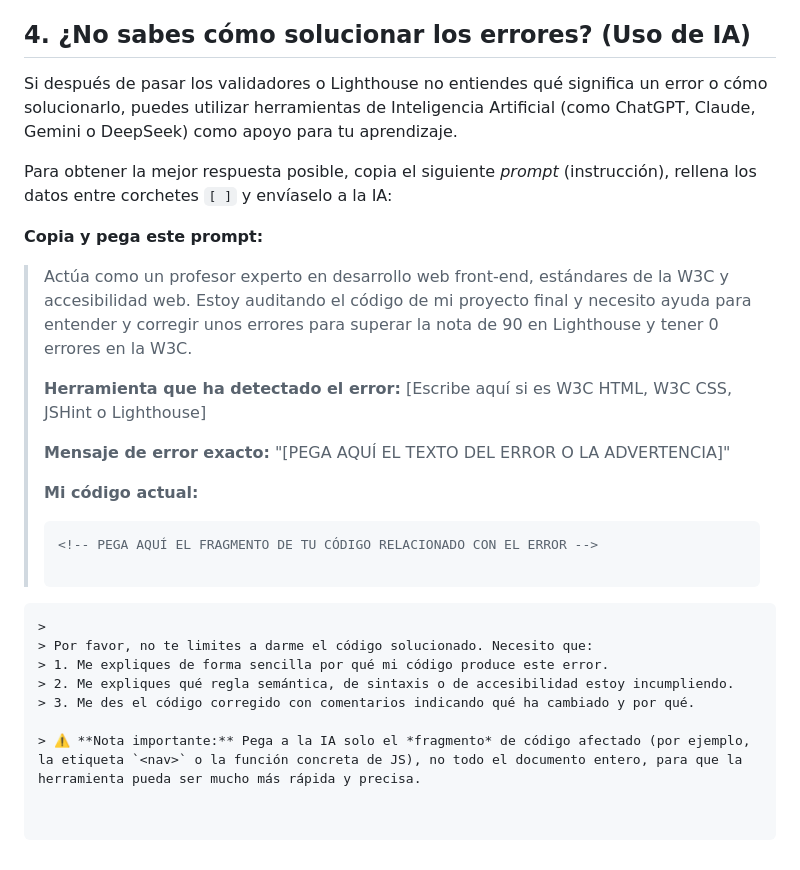
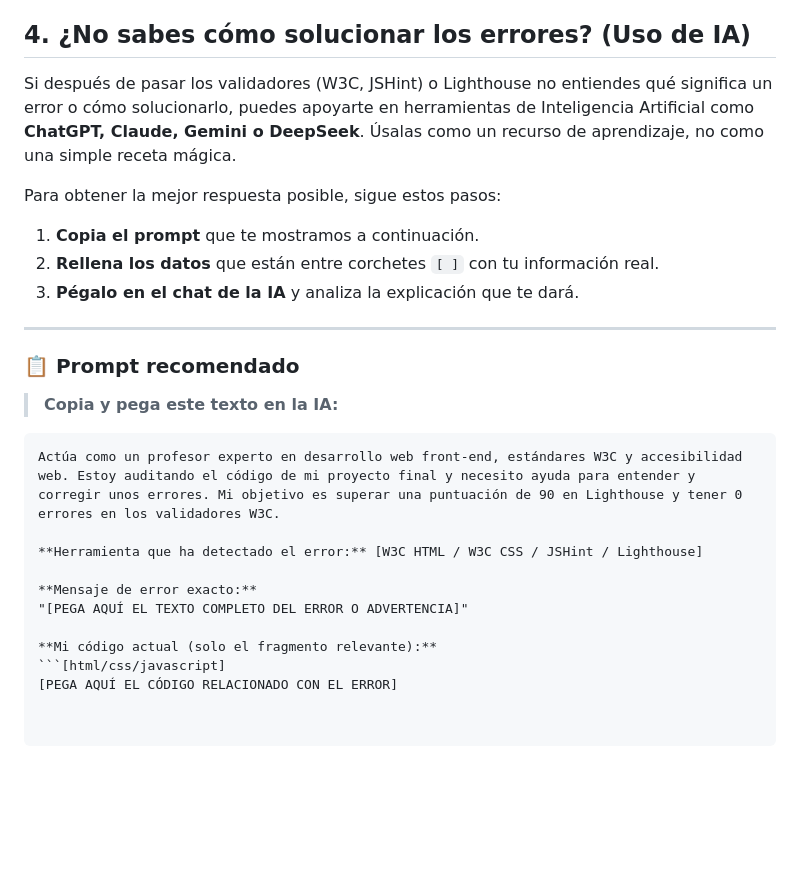
Before and after one commit to osCeballos/guia-validacion-web, a Markdown page: README.md, the part around the change. Rendered like a GitHub page; blank space fills up the shorter version.

````diff
--- a/README.md
+++ b/README.md
@@ -65,28 +65,28 @@ Para que la práctica esté aprobada, la última versión desplegada en vuestro
 
 ## 4. ¿No sabes cómo solucionar los errores? (Uso de IA)
 
-Si después de pasar los validadores o Lighthouse no entiendes qué significa un error o cómo solucionarlo, puedes utilizar herramientas de Inteligencia Artificial (como ChatGPT, Claude, Gemini o DeepSeek) como apoyo para tu aprendizaje.
+Si después de pasar los validadores (W3C, JSHint) o Lighthouse no entiendes qué significa un error o cómo solucionarlo, puedes apoyarte en herramientas de Inteligencia Artificial como **ChatGPT, Claude, Gemini o DeepSeek**. Úsalas como un recurso de aprendizaje, no como una simple receta mágica.
 
-Para obtener la mejor respuesta posible, copia el siguiente *prompt* (instrucción), rellena los datos entre corchetes `[ ]` y envíaselo a la IA:
+Para obtener la mejor respuesta posible, sigue estos pasos:
 
-**Copia y pega este prompt:**
+1. **Copia el prompt** que te mostramos a continuación.
+2. **Rellena los datos** que están entre corchetes `[ ]` con tu información real.
+3. **Pégalo en el chat de la IA** y analiza la explicación que te dará.
 
-> Actúa como un profesor experto en desarrollo web front-end, estándares de la W3C y accesibilidad web. Estoy auditando el código de mi proyecto final y necesito ayuda para entender y corregir unos errores para superar la nota de 90 en Lighthouse y tener 0 errores en la W3C.
->
-> **Herramienta que ha detectado el error:** [Escribe aquí si es W3C HTML, W3C CSS, JSHint o Lighthouse]
->
-> **Mensaje de error exacto:**
-> "[PEGA AQUÍ EL TEXTO DEL ERROR O LA ADVERTENCIA]"
->
-> **Mi código actual:**
-> ```html
-> <!-- PEGA AQUÍ EL FRAGMENTO DE TU CÓDIGO RELACIONADO CON EL ERROR -->
->
-```
->
-> Por favor, no te limites a darme el código solucionado. Necesito que:
-> 1. Me expliques de forma sencilla por qué mi código produce este error.
-> 2. Me expliques qué regla semántica, de sintaxis o de accesibilidad estoy incumpliendo.
-> 3. Me des el código corregido con comentarios indicando qué ha cambiado y por qué.
+---
 
-> ⚠️ **Nota importante:** Pega a la IA solo el *fragmento* de código afectado (por ejemplo, la etiqueta `<nav>` o la función concreta de JS), no todo el documento entero, para que la herramienta pueda ser mucho más rápida y precisa.
+### 📋 Prompt recomendado
+
+> **Copia y pega este texto en la IA:**
+
+```text
+Actúa como un profesor experto en desarrollo web front-end, estándares W3C y accesibilidad web. Estoy auditando el código de mi proyecto final y necesito ayuda para entender y corregir unos errores. Mi objetivo es superar una puntuación de 90 en Lighthouse y tener 0 errores en los validadores W3C.
+
+**Herramienta que ha detectado el error:** [W3C HTML / W3C CSS / JSHint / Lighthouse]
+
+**Mensaje de error exacto:**
+"[PEGA AQUÍ EL TEXTO COMPLETO DEL ERROR O ADVERTENCIA]"
+
+**Mi código actual (solo el fragmento relevante):**
+```[html/css/javascript]
+[PEGA AQUÍ EL CÓDIGO RELACIONADO CON EL ERROR]
````
